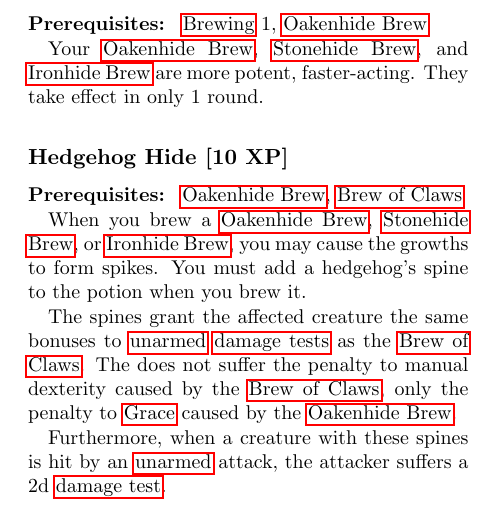
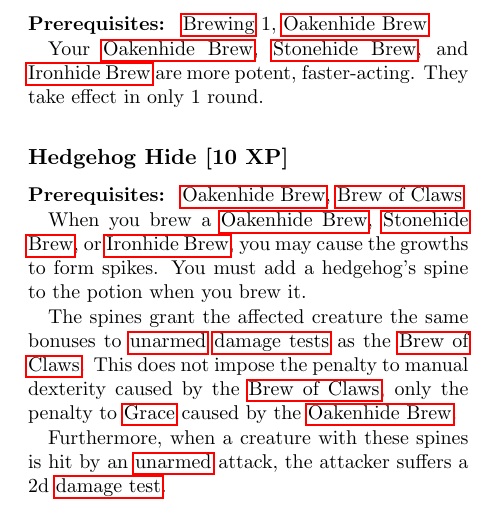
Before and after one commit to pyrrhicPachyderm/coven-rpg, a LaTeX thesis (core/core.tex, which reads core/brewing.tex): part of one column of page 55 of 180, cut so that both start at the same text. Compiled offline with pdfLaTeX.

Commit message:
Correct grammar and spelling.

```diff
--- a/core/brewing.tex
+++ b/core/brewing.tex
@@ -484,7 +484,7 @@ This means that you cannot have an {\antidote} to an {\antidote}.
 	You must add a hedgehog's spine to the potion when you brew it.
 
 	The spines grant the affected creature the same bonuses to {\unarmed} {\damagetests} as the \featref{weapon-potion}.
-	The does not suffer the penalty to manual dexterity caused by the \featref{weapon-potion}, only the penalty to \attref{grace} caused by the \featref{resilience-potion}.
+	This does not impose the penalty to manual dexterity caused by the \featref{weapon-potion}, only the penalty to \attref{grace} caused by the \featref{resilience-potion}.
 
 	Furthermore, when a creature with these spines is hit by an {\unarmed} attack, the attacker suffers a \dice{2} {\damagetest}.
 }
```
